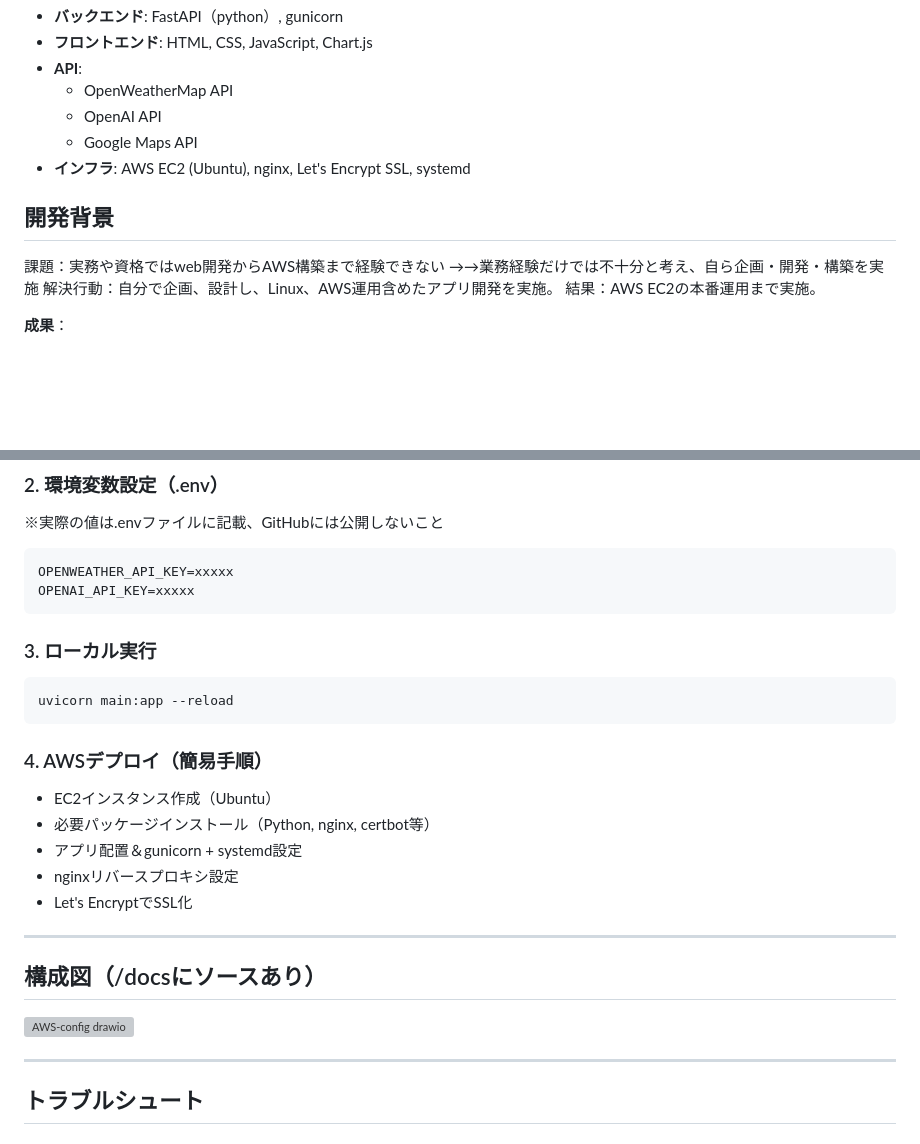
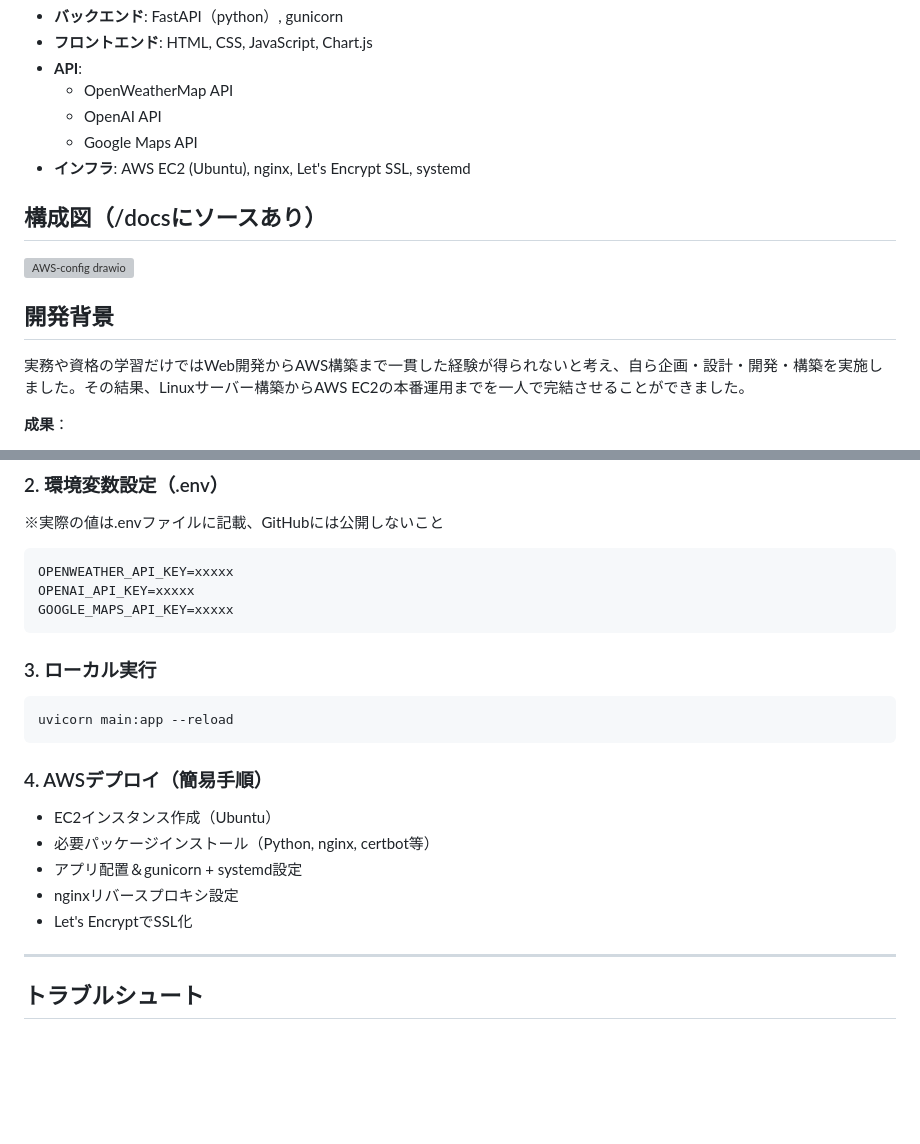
Before and after one commit to Rey-2525/weather-app-clean, a Markdown page: docs/README.md, 2 parts joined by grey strips. GitHub-like rendering; blank space fills up the shorter version; grey boxes are pictures that could not be loaded.

````diff
--- a/docs/README.md
+++ b/docs/README.md
@@ -32,11 +32,11 @@ rein-weatherは、AIによる解説と服装アドバイスを提供する天気
     - Google Maps API
 - **インフラ**: AWS EC2 (Ubuntu), nginx, Let's Encrypt SSL, systemd
 
+## 構成図（/docsにソースあり）
+<img width="1648" height="741" alt="AWS-config drawio" src="https://github.com/user-attachments/assets/b33c0f42-bf84-4b83-ab8d-c6ed90d7e614" />
+
 ## 開発背景
-課題：実務や資格ではweb開発からAWS構築まで経験できない
-→→業務経験だけでは不十分と考え、自ら企画・開発・構築を実施
-解決行動：自分で企画、設計し、Linux、AWS運用含めたアプリ開発を実施。
-結果：AWS EC2の本番運用まで実施。
+実務や資格の学習だけではWeb開発からAWS構築まで一貫した経験が得られないと考え、自ら企画・設計・開発・構築を実施しました。その結果、Linuxサーバー構築からAWS EC2の本番運用までを一人で完結させることができました。
 
 **成果**：
 - AWS EC2での本番運用（nginx + gunicorn + HTTPS対応）
@@ -123,6 +123,7 @@ venv/scripts/activate
 ```
 OPENWEATHER_API_KEY=xxxxx
 OPENAI_API_KEY=xxxxx
+GOOGLE_MAPS_API_KEY=xxxxx
 ```
 
 ### 3. ローカル実行
@@ -138,12 +139,6 @@ uvicorn main:app --reload
 - アプリ配置＆gunicorn + systemd設定
 - nginxリバースプロキシ設定
 - Let's EncryptでSSL化
-
----
-
-## 構成図（/docsにソースあり）
-<img width="1648" height="741" alt="AWS-config drawio" src="https://github.com/user-attachments/assets/b33c0f42-bf84-4b83-ab8d-c6ed90d7e614" />
-
 
 ---
 
````
